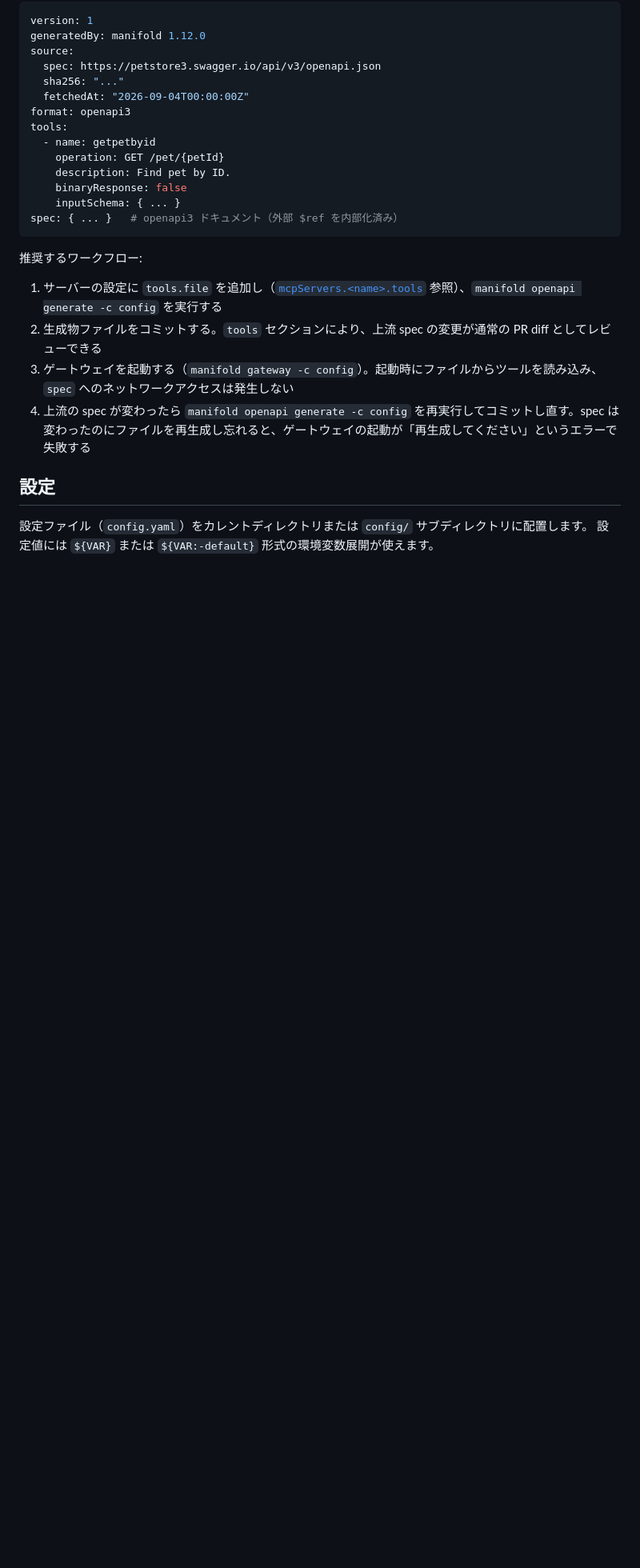
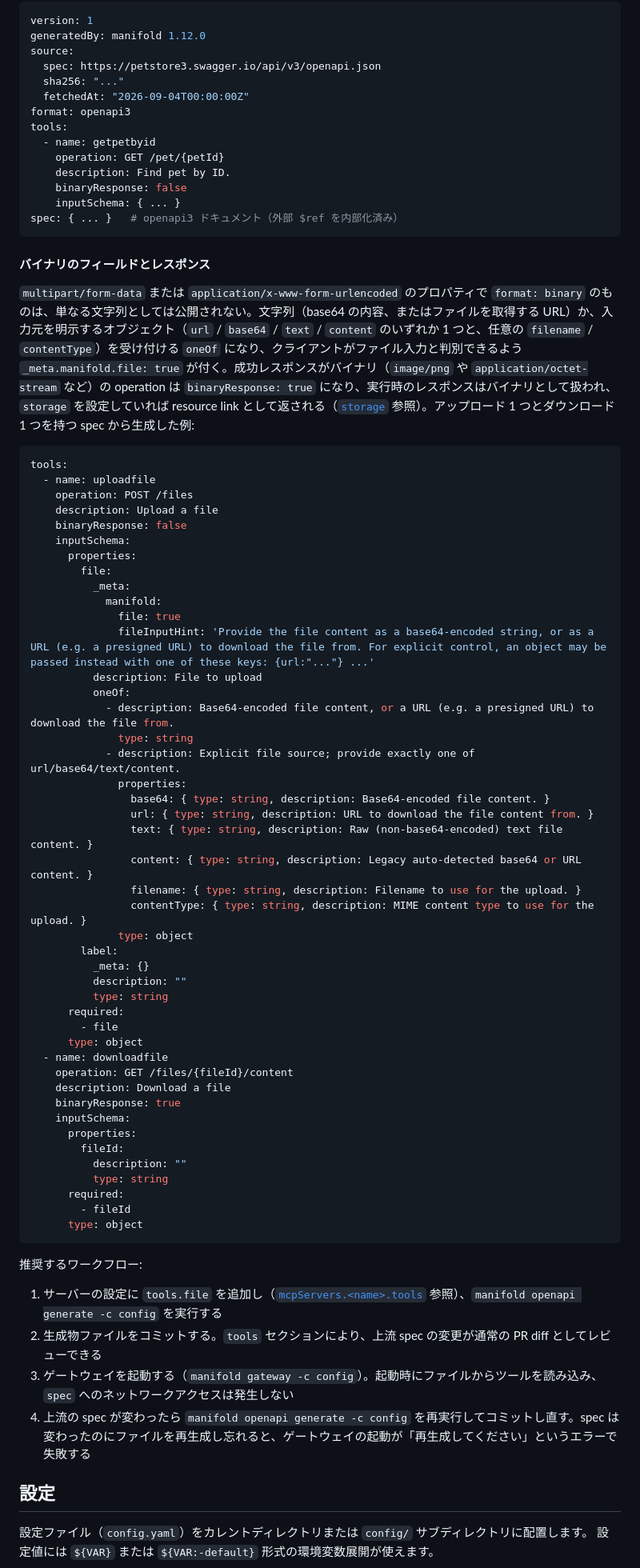
Before and after one commit to nonchan7720/manifold, a Markdown page: README_ja.md, the part around the change. Shown at 80% size. Drawn GitHub-style; blank space fills up the shorter version.

Commit message:
docs: 生成物の inputSchema でバイナリのフィールドとレスポンスがどう表現されるかの例を追加する
Co-Authored-By: Claude Fable 5.1 <noreply@anthropic.com>
Claude-Session: https://claude.ai/code/session_01MHAqWoMEmwjeCkFLScaLn1

````diff
--- a/README_ja.md
+++ b/README_ja.md
@@ -145,6 +145,57 @@ tools:
     binaryResponse: false
     inputSchema: { ... }
 spec: { ... }   # openapi3 ドキュメント（外部 $ref を内部化済み）
+```
+
+#### バイナリのフィールドとレスポンス
+
+`multipart/form-data` または `application/x-www-form-urlencoded` のプロパティで `format: binary` のものは、単なる文字列としては公開されない。文字列（base64 の内容、またはファイルを取得する URL）か、入力元を明示するオブジェクト（`url` / `base64` / `text` / `content` のいずれか 1 つと、任意の `filename` / `contentType`）を受け付ける `oneOf` になり、クライアントがファイル入力と判別できるよう `_meta.manifold.file: true` が付く。成功レスポンスがバイナリ（`image/png` や `application/octet-stream` など）の operation は `binaryResponse: true` になり、実行時のレスポンスはバイナリとして扱われ、`storage` を設定していれば resource link として返される（[`storage`](#storage) 参照）。アップロード 1 つとダウンロード 1 つを持つ spec から生成した例:
+
+```yaml
+tools:
+  - name: uploadfile
+    operation: POST /files
+    description: Upload a file
+    binaryResponse: false
+    inputSchema:
+      properties:
+        file:
+          _meta:
+            manifold:
+              file: true
+              fileInputHint: 'Provide the file content as a base64-encoded string, or as a URL (e.g. a presigned URL) to download the file from. For explicit control, an object may be passed instead with one of these keys: {url:"..."} ...'
+          description: File to upload
+          oneOf:
+            - description: Base64-encoded file content, or a URL (e.g. a presigned URL) to download the file from.
+              type: string
+            - description: Explicit file source; provide exactly one of url/base64/text/content.
+              properties:
+                base64: { type: string, description: Base64-encoded file content. }
+                url: { type: string, description: URL to download the file content from. }
+                text: { type: string, description: Raw (non-base64-encoded) text file content. }
+                content: { type: string, description: Legacy auto-detected base64 or URL content. }
+                filename: { type: string, description: Filename to use for the upload. }
+                contentType: { type: string, description: MIME content type to use for the upload. }
+              type: object
+        label:
+          _meta: {}
+          description: ""
+          type: string
+      required:
+        - file
+      type: object
+  - name: downloadfile
+    operation: GET /files/{fileId}/content
+    description: Download a file
+    binaryResponse: true
+    inputSchema:
+      properties:
+        fileId:
+          description: ""
+          type: string
+      required:
+        - fileId
+      type: object
 ```
 
 推奨するワークフロー:
````
Also changed, not shown: README.md (+51 -0 lines).
